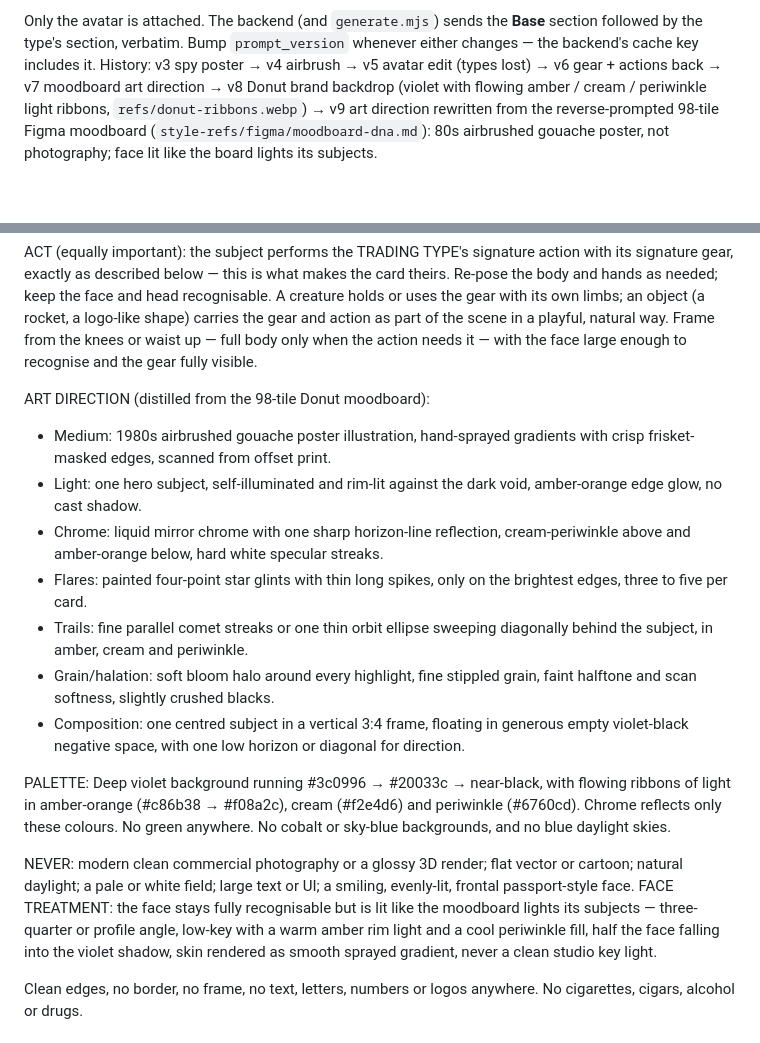
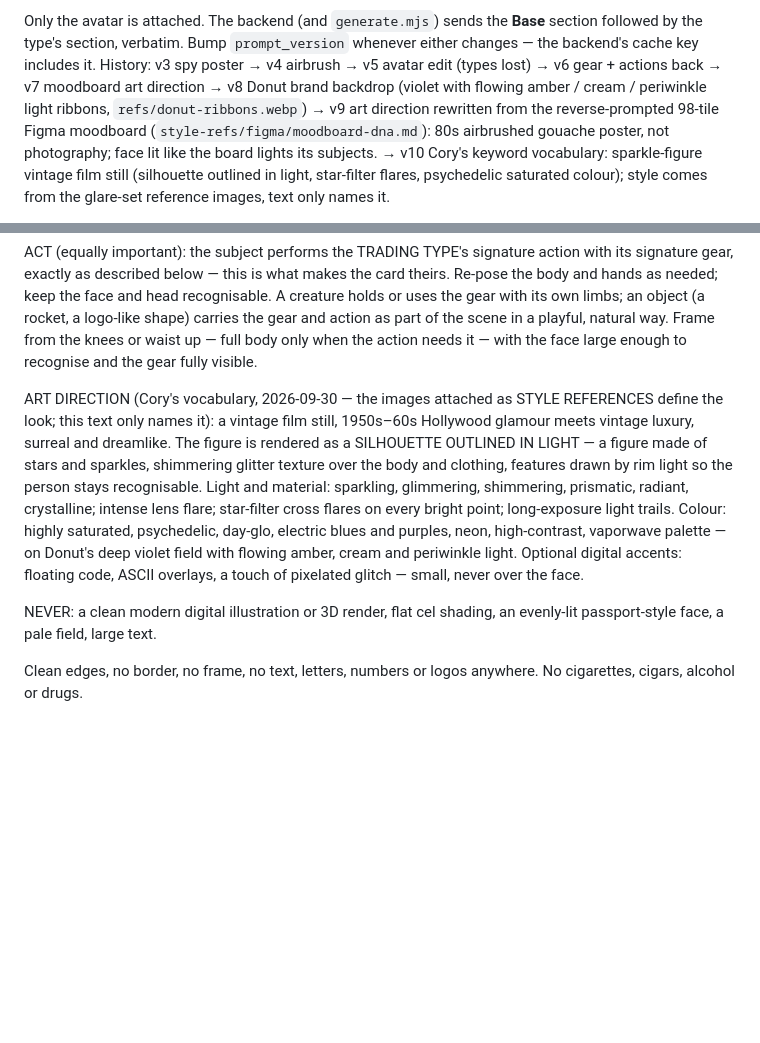
Before and after one commit to DonutLabs-ai/kol-identity-h5, a Markdown page: tools/cardgen/prompts.md, 2 parts joined by grey strips. GitHub-like rendering; blank space fills up the shorter version.

Commit message:
cardgen v10: Cory's vocabulary — sparkle-figure vintage film still; images define the style, text names it
Co-Authored-By: Claude Fable 5.1 <noreply@anthropic.com>

```diff
--- a/tools/cardgen/prompts.md
+++ b/tools/cardgen/prompts.md
@@ -10,4 +10,5 @@ section, verbatim. Bump `prompt_version` whenever either changes — the backend
 History: v3 spy poster → v4 airbrush → v5 avatar edit (types lost) → v6 gear + actions back → v7 moodboard art direction
 → v8 Donut brand backdrop (violet with flowing amber / cream / periwinkle light ribbons, `refs/donut-ribbons.webp`)
 → v9 art direction rewritten from the reverse-prompted 98-tile Figma moodboard (`style-refs/figma/moodboard-dna.md`): 80s airbrushed gouache poster, not photography; face lit like the board lights its subjects.
+→ v10 Cory's keyword vocabulary: sparkle-figure vintage film still (silhouette outlined in light, star-filter flares, psychedelic saturated colour); style comes from the glare-set reference images, text only names it.
 
@@ -30,22 +31,17 @@ recognisable. A creature holds or uses the gear with its own limbs; an object (a
 gear and action as part of the scene in a playful, natural way. Frame from the knees or waist up — full body only when
 the action needs it — with the face large enough to recognise and the gear fully visible.
 
-ART DIRECTION (distilled from the 98-tile Donut moodboard):
-- Medium: 1980s airbrushed gouache poster illustration, hand-sprayed gradients with crisp frisket-masked edges, scanned from offset print.
-- Light: one hero subject, self-illuminated and rim-lit against the dark void, amber-orange edge glow, no cast shadow.
-- Chrome: liquid mirror chrome with one sharp horizon-line reflection, cream-periwinkle above and amber-orange below, hard white specular streaks.
-- Flares: painted four-point star glints with thin long spikes, only on the brightest edges, three to five per card.
-- Trails: fine parallel comet streaks or one thin orbit ellipse sweeping diagonally behind the subject, in amber, cream and periwinkle.
-- Grain/halation: soft bloom halo around every highlight, fine stippled grain, faint halftone and scan softness, slightly crushed blacks.
-- Composition: one centred subject in a vertical 3:4 frame, floating in generous empty violet-black negative space, with one low horizon or diagonal for direction.
+ART DIRECTION (Cory's vocabulary, 2026-09-30 — the images attached as STYLE REFERENCES define the look; this text only
+names it): a vintage film still, 1950s–60s Hollywood glamour meets vintage luxury, surreal and dreamlike. The figure is
+rendered as a SILHOUETTE OUTLINED IN LIGHT — a figure made of stars and sparkles, shimmering glitter texture over the
+body and clothing, features drawn by rim light so the person stays recognisable. Light and material: sparkling,
+glimmering, shimmering, prismatic, radiant, crystalline; intense lens flare; star-filter cross flares on every bright
+point; long-exposure light trails. Colour: highly saturated, psychedelic, day-glo, electric blues and purples, neon,
+high-contrast, vaporwave palette — on Donut's deep violet field with flowing amber, cream and periwinkle light.
+Optional digital accents: floating code, ASCII overlays, a touch of pixelated glitch — small, never over the face.
 
-PALETTE: Deep violet background running #3c0996 → #20033c → near-black, with flowing ribbons of light in amber-orange (#c86b38 → #f08a2c), cream (#f2e4d6) and periwinkle (#6760cd). Chrome reflects only these colours. No green anywhere. No cobalt or sky-blue backgrounds, and no blue daylight skies.
-
-NEVER: modern clean commercial photography or a glossy 3D render; flat vector or cartoon; natural daylight; a pale or
-white field; large text or UI; a smiling, evenly-lit, frontal passport-style face. FACE TREATMENT: the face stays fully
-recognisable but is lit like the moodboard lights its subjects — three-quarter or profile angle, low-key with a warm
-amber rim light and a cool periwinkle fill, half the face falling into the violet shadow, skin rendered as smooth
-sprayed gradient, never a clean studio key light.
+NEVER: a clean modern digital illustration or 3D render, flat cel shading, an evenly-lit passport-style face, a pale
+field, large text.
 
 Clean edges, no border, no frame, no text, letters, numbers or logos anywhere. No cigarettes, cigars, alcohol or drugs.
 
```
Also changed, not shown: other parts of tools/cardgen/prompts.md (+1 -1 lines).
